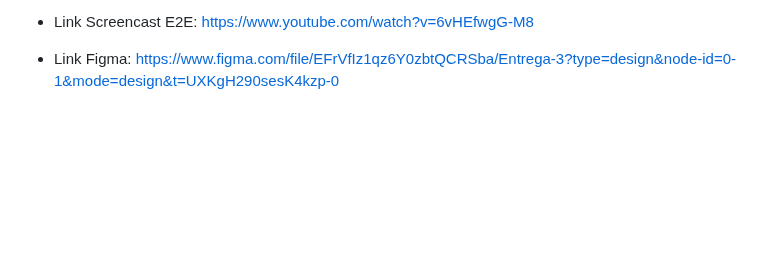
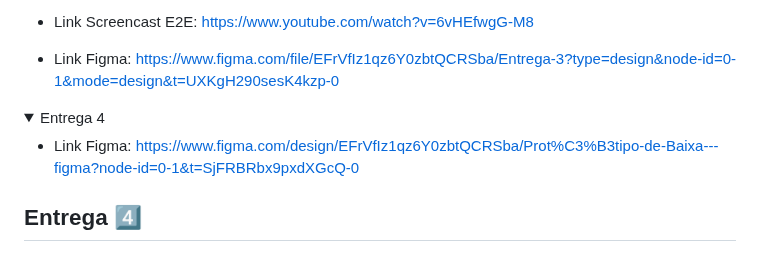
Before and after one commit to LucasSukar/ViraPag, a Markdown page: README.md, the part around the change. Drawn GitHub-style; folded sections open; blank space fills up the shorter version.

Commit message:
inicio preparação entrega 4

```diff
--- a/README.md
+++ b/README.md
@@ -124,3 +124,12 @@
   - Link Figma: https://www.figma.com/file/EFrVfIz1qz6Y0zbtQCRSba/Entrega-3?type=design&node-id=0-1&mode=design&t=UXKgH290sesK4kzp-0
 
 </details>
+
+
+<details>
+
+<summary>Entrega 4</summary>
+
+  - Link Figma: https://www.figma.com/design/EFrVfIz1qz6Y0zbtQCRSba/Prot%C3%B3tipo-de-Baixa---figma?node-id=0-1&t=SjFRBRbx9pxdXGcQ-0
+
+## Entrega 4️⃣
```
